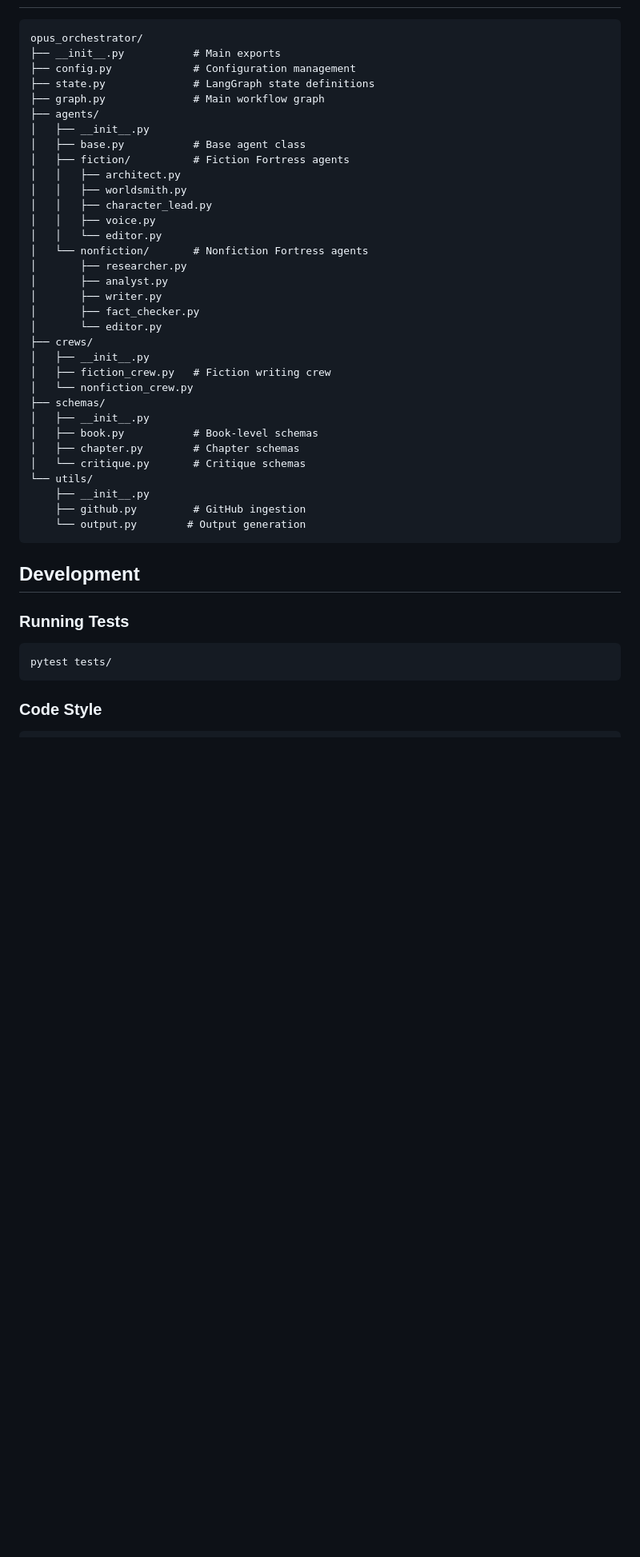
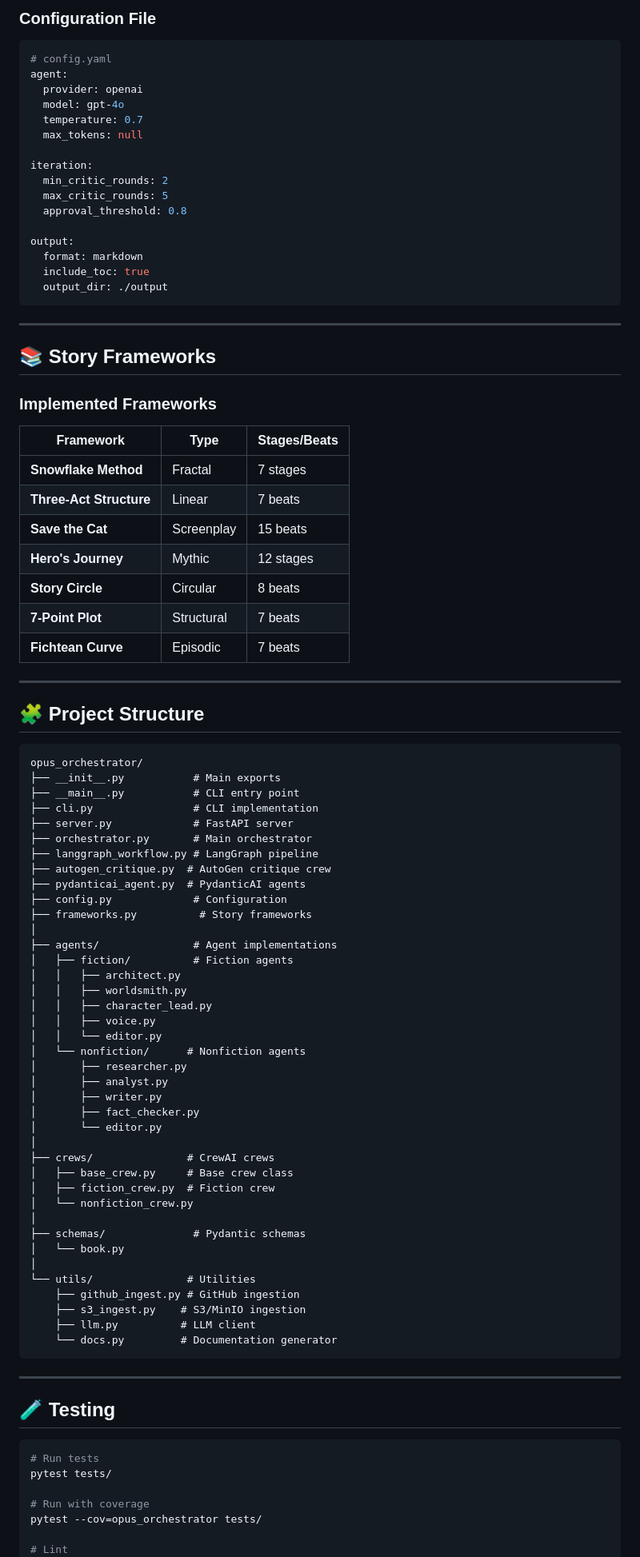
Before and after one commit to mrhavens/opus-orchestrator-ai, a Markdown page: README.md, the part around one of its changes. Shown at 80% size. Rendered like a GitHub page; blank space fills up the shorter version.

````diff
--- a/README.md
+++ b/README.md
@@ -93,49 +220,96 @@ See `config.example.yaml` for full configuration options.
+### Configuration File
+
+```yaml
+# config.yaml
+agent:
+  provider: openai
+  model: gpt-4o
+  temperature: 0.7
+  max_tokens: null
+
+iteration:
+  min_critic_rounds: 2
+  max_critic_rounds: 5
+  approval_threshold: 0.8
+
+output:
+  format: markdown
+  include_toc: true
+  output_dir: ./output
+```
+
+---
+
+## 📚 Story Frameworks
+
+### Implemented Frameworks
+
+| Framework | Type | Stages/Beats |
+|-----------|------|---------------|
+| **Snowflake Method** | Fractal | 7 stages |
+| **Three-Act Structure** | Linear | 7 beats |
+| **Save the Cat** | Screenplay | 15 beats |
+| **Hero's Journey** | Mythic | 12 stages |
+| **Story Circle** | Circular | 8 beats |
+| **7-Point Plot** | Structural | 7 beats |
+| **Fichtean Curve** | Episodic | 7 beats |
+
+---
+
+## 🧩 Project Structure
 
 ```
 opus_orchestrator/
 ├── __init__.py           # Main exports
-├── config.py             # Configuration management
-├── state.py              # LangGraph state definitions
-├── graph.py              # Main workflow graph
-├── agents/
-│   ├── __init__.py
-│   ├── base.py           # Base agent class
-│   ├── fiction/          # Fiction Fortress agents
+├── __main__.py           # CLI entry point
+├── cli.py                # CLI implementation
+├── server.py             # FastAPI server
+├── orchestrator.py       # Main orchestrator
+├── langgraph_workflow.py # LangGraph pipeline
+├── autogen_critique.py  # AutoGen critique crew
+├── pydanticai_agent.py  # PydanticAI agents
+├── config.py             # Configuration
+├── frameworks.py          # Story frameworks
+│
+├── agents/               # Agent implementations
+│   ├── fiction/          # Fiction agents
 │   │   ├── architect.py
 │   │   ├── worldsmith.py
 │   │   ├── character_lead.py
 │   │   ├── voice.py
 │   │   └── editor.py
-│   └── nonfiction/       # Nonfiction Fortress agents
+│   └── nonfiction/      # Nonfiction agents
 │       ├── researcher.py
 │       ├── analyst.py
 │       ├── writer.py
 │       ├── fact_checker.py
 │       └── editor.py
-├── crews/
-│   ├── __init__.py
-│   ├── fiction_crew.py   # Fiction writing crew
+│
+├── crews/               # CrewAI crews
+│   ├── base_crew.py     # Base crew class
+│   ├── fiction_crew.py  # Fiction crew
 │   └── nonfiction_crew.py
-├── schemas/
-│   ├── __init__.py
-│   ├── book.py           # Book-level schemas
-│   ├── chapter.py        # Chapter schemas
-│   └── critique.py       # Critique schemas
-└── utils/
-    ├── __init__.py
-    ├── github.py         # GitHub ingestion
-    └── output.py        # Output generation
+│
+├── schemas/              # Pydantic schemas
+│   └── book.py
+│
+└── utils/               # Utilities
+    ├── github_ingest.py # GitHub ingestion
+    ├── s3_ingest.py    # S3/MinIO ingestion
+    ├── llm.py          # LLM client
+    └── docs.py         # Documentation generator
 ```
 
-## Development
+---
 
-### Running Tests
+## 🧪 Testing
 
 ```bash
+# Run tests
 pytest tests/
-```
 
-### Code Style
+# Run with coverage
+pytest --cov=opus_orchestrator tests/
 
-```bash
+# Lint
 ruff check .
````
Also changed, not shown: other parts of README.md (+210 -79 lines).
